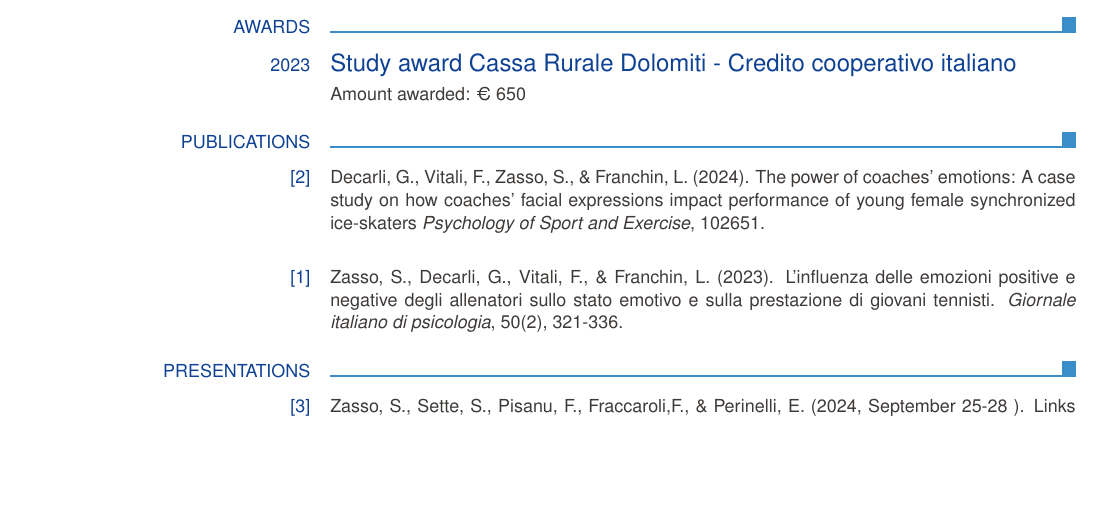
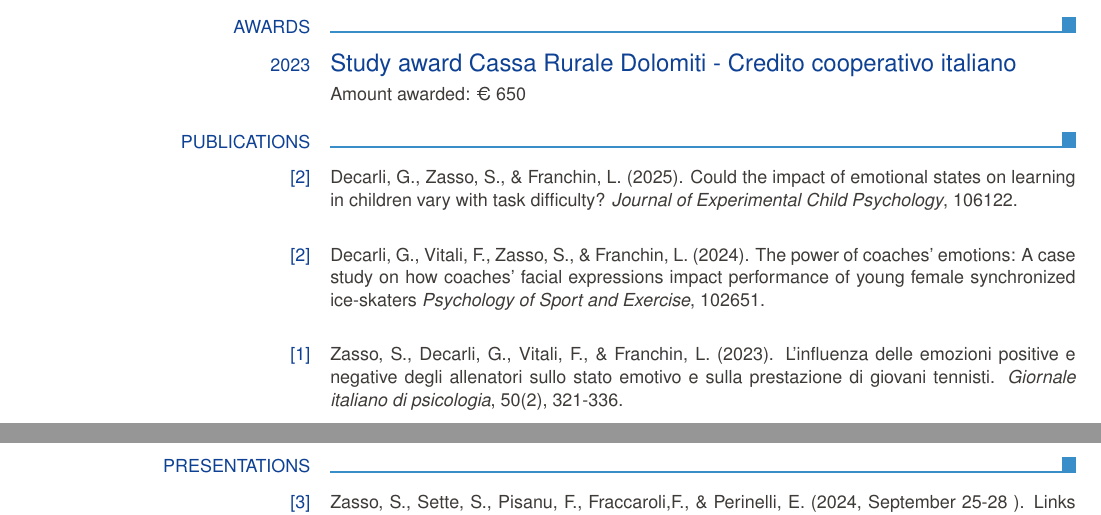
Before and after one commit to SimoneZasso/Curriculum, a LaTeX CV (CV_Simone_Zasso.tex): part of page 3 of 4 before the commit and two parts of pages 3 and 4 of 4 after it, the two joined at a grey line, cut so that both start at the same text, the shorter picture padded with empty space. Compiled offline with pdfLaTeX.

Commit message:
Add Paper Decarli et al., (2025)

```diff
--- a/CV_Simone_Zasso.tex
+++ b/CV_Simone_Zasso.tex
@@ -147,6 +147,7 @@ Castrozza
 \ecvitem{}{Amount awarded: € 650}
 
 \ecvsection{Publications}
+\ecvblueitem{[2]}{Decarli, G., Zasso, S., \& Franchin, L. (2025). Could the impact of emotional states on learning in children vary with task difficulty? \textit{Journal of Experimental Child Psychology}, 106122.}
 
 \ecvblueitem{[2]}{Decarli, G., Vitali, F., Zasso, S., \& Franchin, L. (2024). The power of coaches' emotions: A case study on how coaches' facial expressions impact performance of young female synchronized ice-skaters \textit{Psychology of Sport and Exercise}, 102651.}
 
```
Also changed, not shown: CV_Simone_Zasso.pdf.
